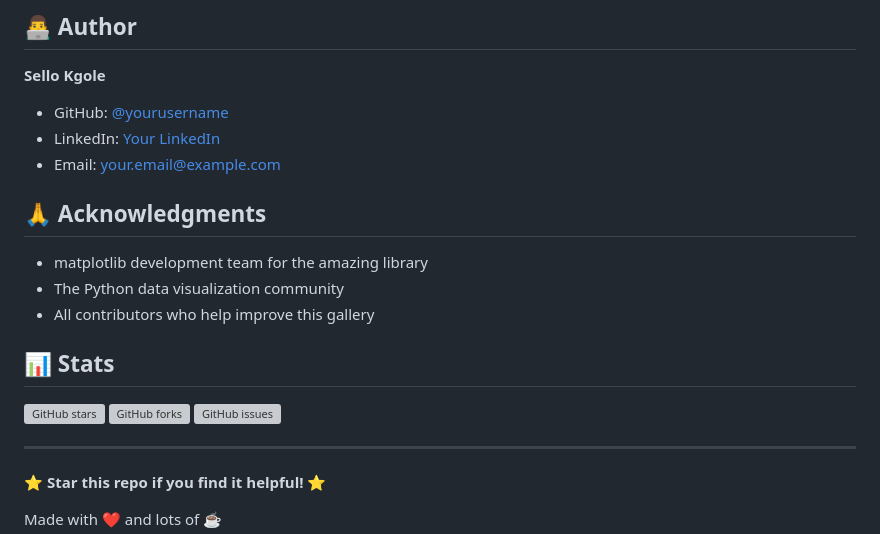
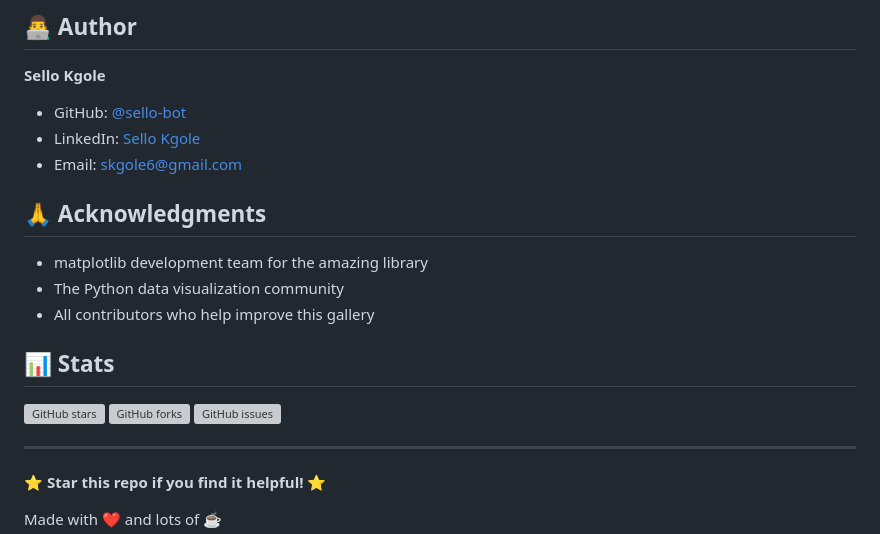
Before and after one commit to sello-bot/Matplotlib-Visualization-Gallery, a Markdown page: README.md, the part around the change printed below. Rendered like a GitHub page; grey boxes are pictures that could not be loaded.

```diff
--- a/README.md
+++ b/README.md
@@ -127,9 +127,9 @@ This project is licensed under the MIT License - see the [LICENSE](LICENSE) file
 
 **Sello Kgole**
 
-- GitHub: [@yourusername](https://github.com/yourusername)
-- LinkedIn: [Your LinkedIn](https://linkedin.com/in/yourprofile)
-- Email: your.email@example.com
+- GitHub: [@sello-bot](https://github.com/sello-bot)
+- LinkedIn: [Sello Kgole](www.linkedin.com/in/sello-kgole-ba450a295)
+- Email: skgole6@gmail.com
 
 ## 🙏 Acknowledgments
 
```
Also changed, not shown: other parts of README.md (+3 -3 lines).
